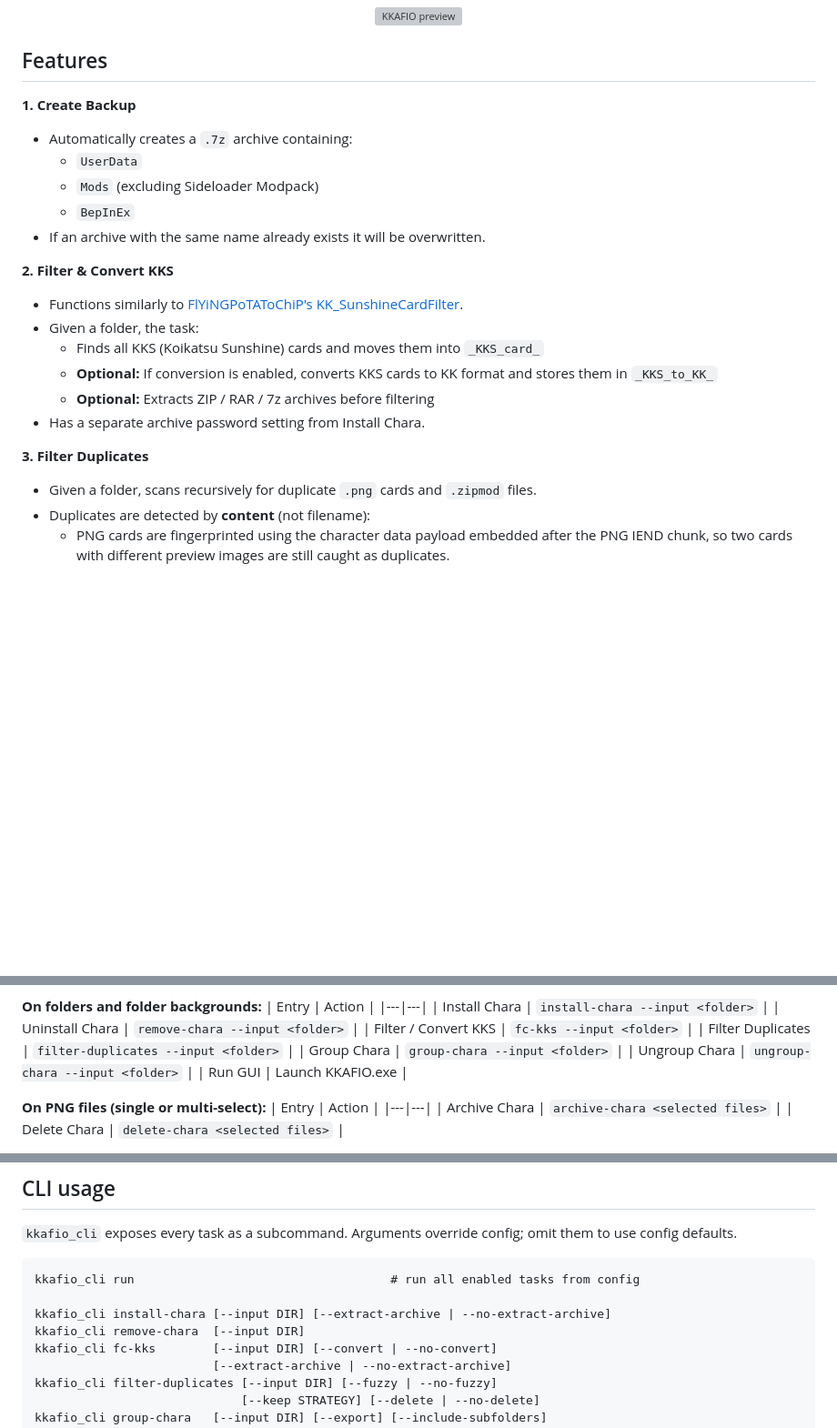
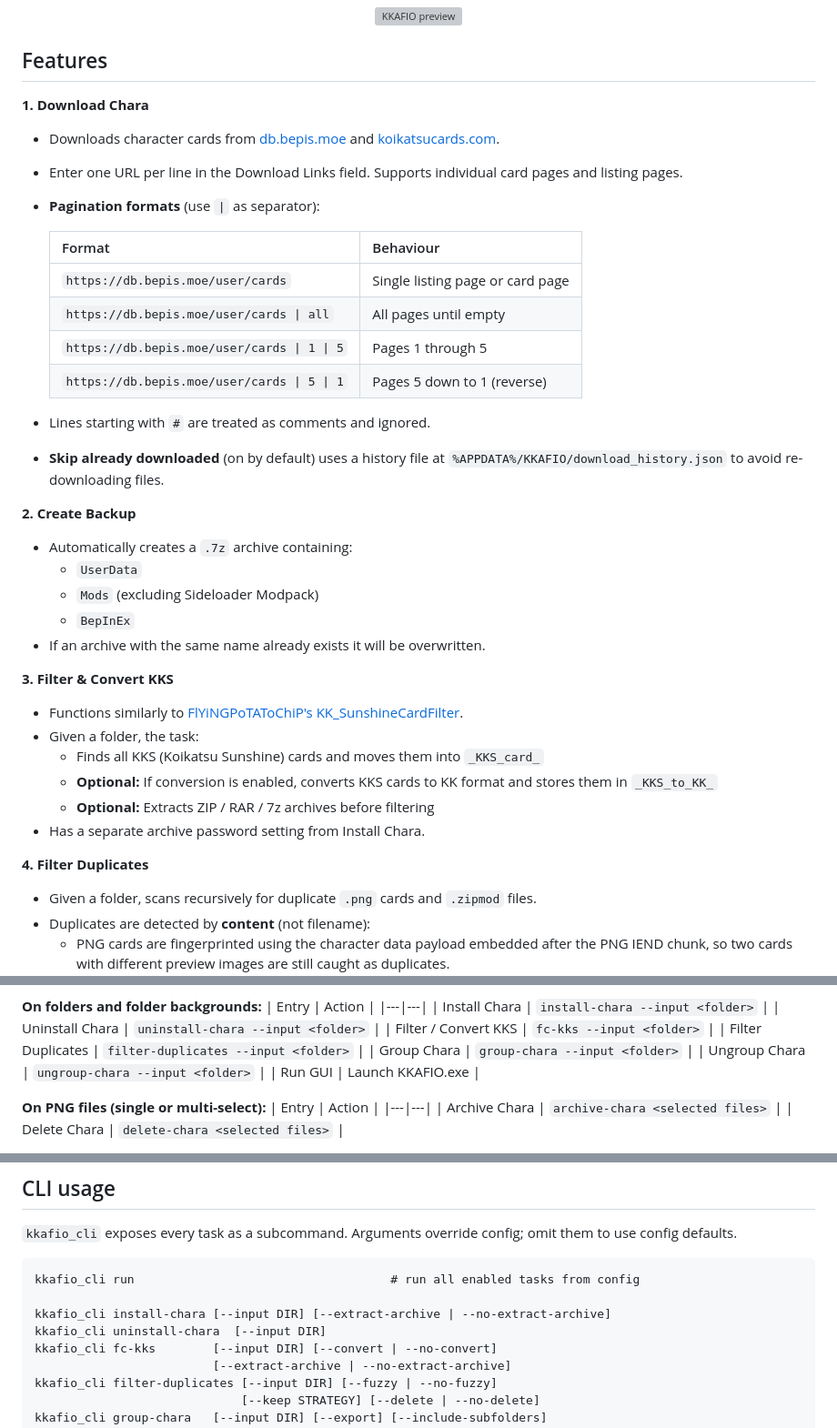
Before and after one commit to RedDeadDepresso/KKAFIO, a Markdown page: README.md, 3 parts joined by grey strips. Shown at 91% size. Rendered like a GitHub page; blank space fills up the shorter version; grey boxes are pictures that could not be loaded.

Commit message:
chore: update README.md

```diff
--- a/README.md
+++ b/README.md
@@ -6,7 +6,23 @@
 
 ## Features
 
-**1. Create Backup**
+**1. Download Chara**
+
+- Downloads character cards from [db.bepis.moe](https://db.bepis.moe) and [koikatsucards.com](https://koikatsucards.com).
+- Enter one URL per line in the Download Links field. Supports individual card pages and listing pages.
+- **Pagination formats** (use `|` as separator):
+
+  | Format                                      | Behaviour                        |
+  | ------------------------------------------- | -------------------------------- |
+  | `https://db.bepis.moe/user/cards`           | Single listing page or card page |
+  | `https://db.bepis.moe/user/cards \| all`    | All pages until empty            |
+  | `https://db.bepis.moe/user/cards \| 1 \| 5` | Pages 1 through 5                |
+  | `https://db.bepis.moe/user/cards \| 5 \| 1` | Pages 5 down to 1 (reverse)      |
+
+- Lines starting with `#` are treated as comments and ignored.
+- **Skip already downloaded** (on by default) uses a history file at `%APPDATA%/KKAFIO/download_history.json` to avoid re-downloading files.
+
+**2. Create Backup**
 
 - Automatically creates a `.7z` archive containing:
   - `UserData`
@@ -14,7 +30,7 @@
   - `BepInEx`
 - If an archive with the same name already exists it will be overwritten.
 
-**2. Filter & Convert KKS**
+**3. Filter & Convert KKS**
 
 - Functions similarly to [FlYiNGPoTAToChiP's KK_SunshineCardFilter](https://github.com/FlYiNGPoTAToChiP/KK_SunshineCardFilter).
 - Given a folder, the task:
@@ -23,7 +39,7 @@
   - **Optional:** Extracts ZIP / RAR / 7z archives before filtering
 - Has a separate archive password setting from Install Chara.
 
-**3. Filter Duplicates**
+**4. Filter Duplicates**
 
 - Given a folder, scans recursively for duplicate `.png` cards and `.zipmod` files.
 - Duplicates are detected by **content** (not filename):
@@ -88,7 +108,7 @@ No Administrator rights required - entries are written to `HKEY_CURRENT_USER`.
 | Entry | Action |
 |---|---|
 | Install Chara | `install-chara --input <folder>` |
-| Uninstall Chara | `remove-chara --input <folder>` |
+| Uninstall Chara | `uninstall-chara --input <folder>` |
 | Filter / Convert KKS | `fc-kks --input <folder>` |
 | Filter Duplicates | `filter-duplicates --input <folder>` |
 | Group Chara | `group-chara --input <folder>` |
@@ -111,7 +131,7 @@ Run `unregister_context_menu.bat` to remove all entries.
 kkafio_cli run                                    # run all enabled tasks from config
 
 kkafio_cli install-chara [--input DIR] [--extract-archive | --no-extract-archive]
-kkafio_cli remove-chara  [--input DIR]
+kkafio_cli uninstall-chara  [--input DIR]
 kkafio_cli fc-kks        [--input DIR] [--convert | --no-convert]
                          [--extract-archive | --no-extract-archive]
 kkafio_cli filter-duplicates [--input DIR] [--fuzzy | --no-fuzzy]
```
Also changed, not shown: other parts of README.md (+12 -8 lines).
